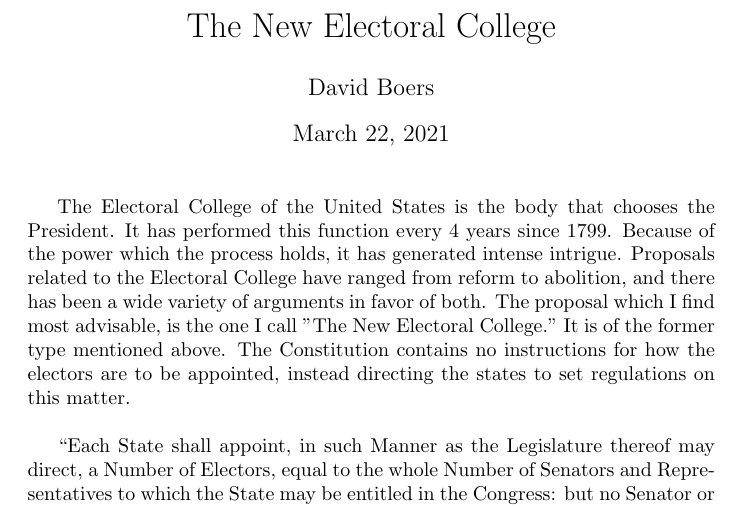
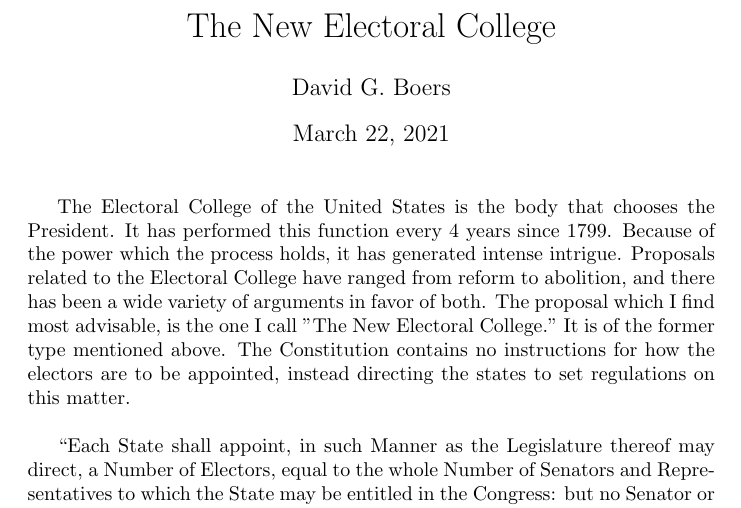
Before and after one commit to NewElectoralCollege/new_electoral_college, a LaTeX document (the_proposal/the_proposal.tex): part of page 1 of 3, cut so that both start at the same text. Compiled offline with pdfLaTeX.

Commit message:
Added middle initial to name

```diff
--- a/the_proposal/the_proposal.tex
+++ b/the_proposal/the_proposal.tex
@@ -3,7 +3,7 @@
 \usepackage[utf8]{inputenc}
 \usepackage{dirtytalk}
 \title{The New Electoral College}
-\author{David Boers}
+\author{David G. Boers}
 
 \begin{document}
     \maketitle
```
